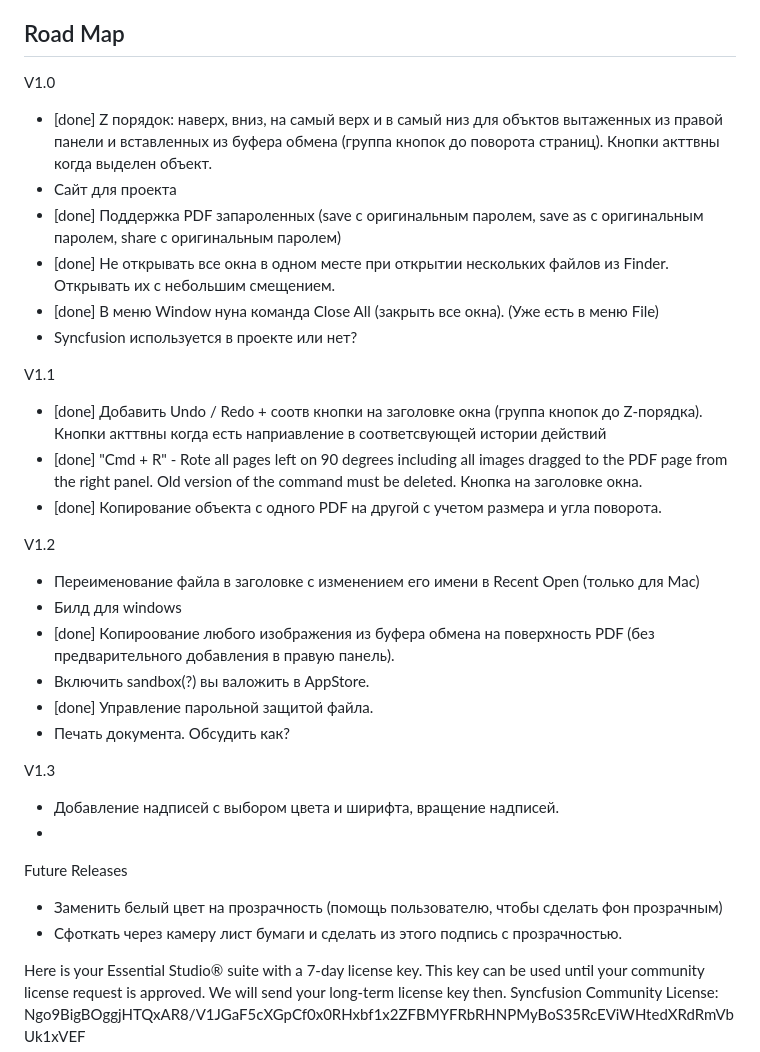
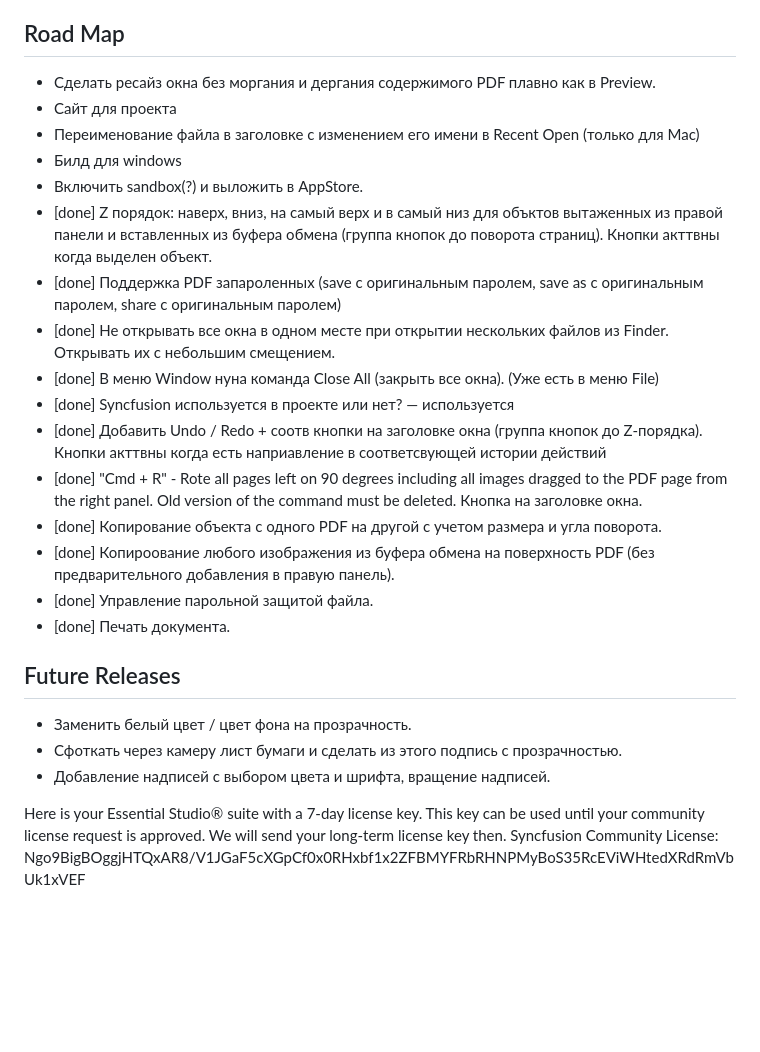
Before and after one commit to nosota/PDFSign, a Markdown page: TODO.md, the part around the change. Rendered like a GitHub page; blank space fills up the shorter version.

Commit message:
updated TODO

```diff
--- a/TODO.md
+++ b/TODO.md
@@ -5,34 +5,28 @@ Claude Code MUST ignore this file!
 
 ## Road Map
 
-V1.0
+* Сделать ресайз окна без моргания и дергания содержимого PDF плавно как в Preview.
+* Сайт для проекта
+* Переименование файла в заголовке с изменением его имени в Recent Open (только для Mac)
+* Билд для windows
+* Включить sandbox(?) и выложить в AppStore.
 * [done] Z порядок: наверх, вниз, на самый верх и в самый низ для объктов вытаженных из правой панели и вставленных из буфера обмена (группа кнопок до поворота страниц). Кнопки акттвны когда выделен объект.
-* Сайт для проекта
 * [done] Поддержка PDF запароленных (save с оригинальным паролем, save as с оригинальным паролем, share с оригинальным паролем)
 * [done] Не открывать все окна в одном месте при открытии нескольких файлов из Finder. Открывать их с небольшим смещением.
 * [done] В меню Window нуна команда Close All (закрыть все окна). (Уже есть в меню File)
-* Syncfusion используется в проекте или нет?
-
-V1.1
+* [done] Syncfusion используется в проекте или нет? — используется
 * [done] Добавить Undo / Redo + соотв кнопки на заголовке окна (группа кнопок до Z-порядка). Кнопки акттвны когда есть наприавление в соответсвующей истории действий
 * [done] "Cmd + R" - Rote all pages left on 90 degrees including all images dragged to the PDF page from the right panel. Old version of the command must be deleted. Кнопка на заголовке окна.
 * [done] Копирование объекта с одного PDF на другой с учетом размера и угла поворота.
+* [done] Копироование любого изображения из буфера обмена на поверхность PDF (без предварительного добавления в правую панель).
+* [done] Управление парольной защитой файла.
+* [done] Печать документа.
 
-V1.2
-* Переименование файла в заголовке с изменением его имени в Recent Open (только для Mac)
-* Билд для windows
-* [done] Копироование любого изображения из буфера обмена на поверхность PDF (без предварительного добавления в правую панель).
-* Включить sandbox(?) вы валожить в AppStore.
-* [done] Управление парольной защитой файла.
-* Печать документа. Обсудить как?
+## Future Releases
 
-V1.3
-* Добавление надписей с выбором цвета и ширифта, вращение надписей.
-*
-
-Future Releases
-* Заменить белый цвет на прозрачность (помощь пользователю, чтобы сделать фон прозрачным)
+* Заменить белый цвет / цвет фона на прозрачность.
 * Сфоткать через камеру лист бумаги и сделать из этого подпись с прозрачностью.
+* Добавление надписей с выбором цвета и шрифта, вращение надписей.
 
 
 Here is your Essential Studio® suite with a 7-day license key. This key can be used until your community license request is approved.
```
